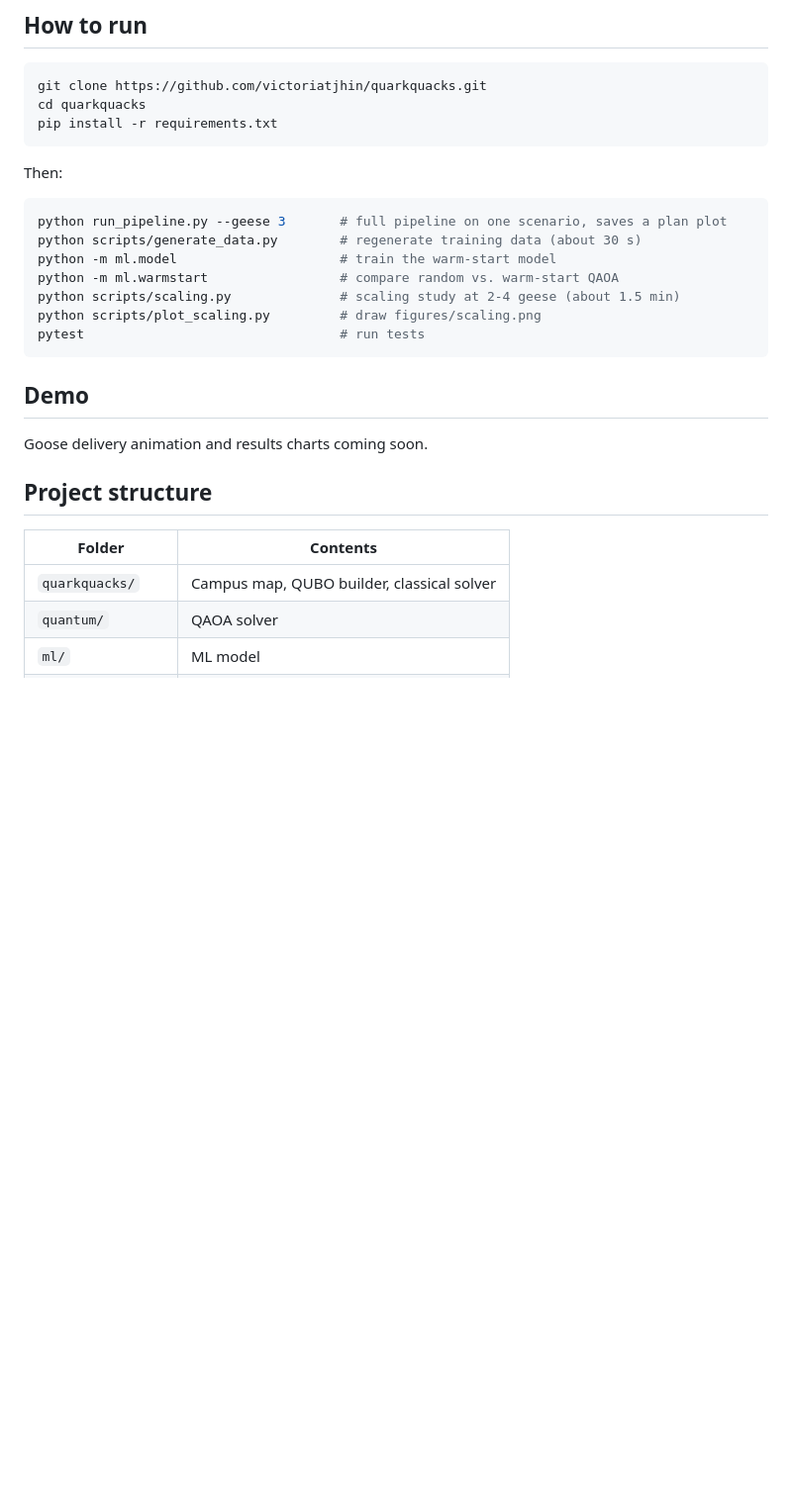
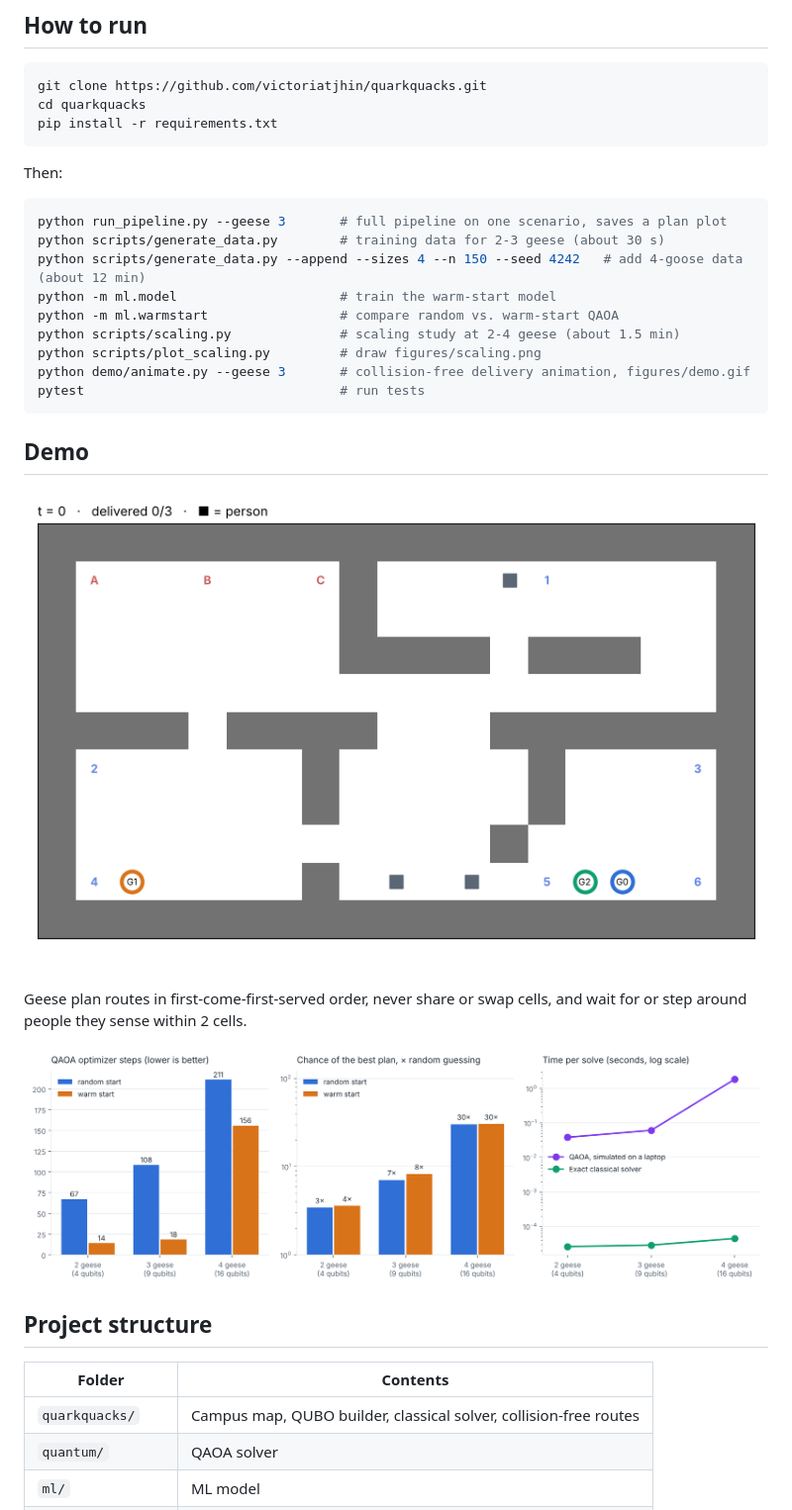
Before and after one commit to victoriatjhin/quarkquacks, a Markdown page: README.md, the part around the change. Shown at 99% size. Rendered like a GitHub page; pictures changed too: figures/demo.gif (added); blank space fills up the shorter version.

Commit message:
Add collision-free goose routes with bystander sensing and demo animation

````diff
--- a/README.md
+++ b/README.md
@@ -29,23 +29,29 @@ Then:
 
 ```bash
 python run_pipeline.py --geese 3       # full pipeline on one scenario, saves a plan plot
-python scripts/generate_data.py        # regenerate training data (about 30 s)
+python scripts/generate_data.py        # training data for 2-3 geese (about 30 s)
+python scripts/generate_data.py --append --sizes 4 --n 150 --seed 4242   # add 4-goose data (about 12 min)
 python -m ml.model                     # train the warm-start model
 python -m ml.warmstart                 # compare random vs. warm-start QAOA
 python scripts/scaling.py              # scaling study at 2-4 geese (about 1.5 min)
 python scripts/plot_scaling.py         # draw figures/scaling.png
+python demo/animate.py --geese 3       # collision-free delivery animation, figures/demo.gif
 pytest                                 # run tests
 ```
 
 ## Demo
 
-Goose delivery animation and results charts coming soon.
+![Geese delivering on collision-free routes](figures/demo.gif)
+
+Geese plan routes in first-come-first-served order, never share or swap cells, and wait for or step around people they sense within 2 cells.
+
+![Scaling from 2 to 4 geese](figures/scaling.png)
 
 ## Project structure
 
 | Folder | Contents |
 | --- | --- |
-| `quarkquacks/` | Campus map, QUBO builder, classical solver |
+| `quarkquacks/` | Campus map, QUBO builder, classical solver, collision-free routes |
 | `quantum/` | QAOA solver |
 | `ml/` | ML model |
 | `demo/` | Goose animation |
````
Also changed, not shown: 4 other files.
